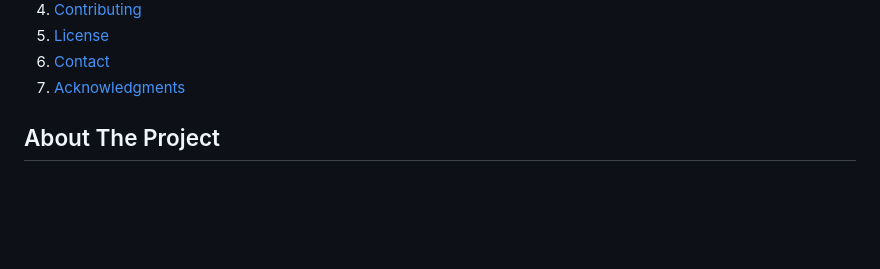
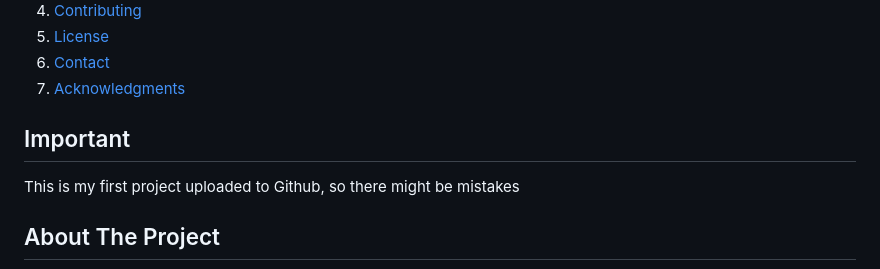
Before and after one commit to vojtikDortik/yt-monk, a Markdown page: README.md, the part around the change. Rendered like a GitHub page; folded sections open; blank space fills up the shorter version.

```diff
--- a/README.md
+++ b/README.md
@@ -44,7 +44,9 @@
   </ol>
 </details>
 
+## Important
 
+This is my first project uploaded to Github, so there might be mistakes
 
 <!-- ABOUT THE PROJECT -->
 ## About The Project
```
